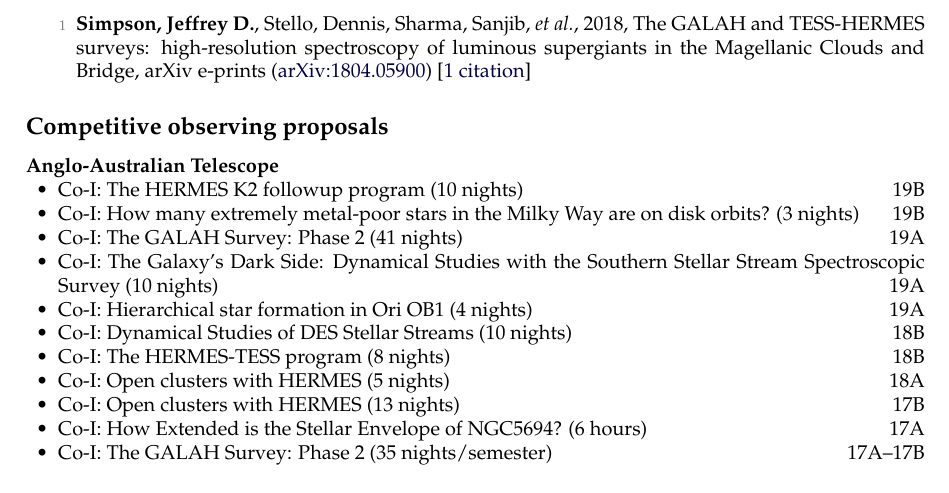
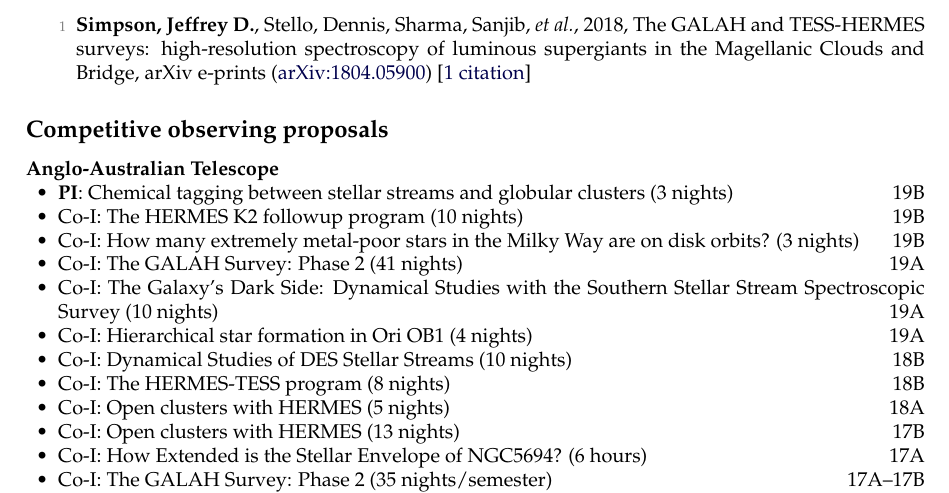
Before and after one commit to jeffreysimpson/new-cv, a LaTeX CV (cv.tex): part of page 3 of 5, cut so that both start at the same text. Compiled offline with pdfLaTeX.

Commit message:
Add new Veloce time

```diff
--- a/cv.tex
+++ b/cv.tex
@@ -359,6 +359,7 @@
 
 \textbf{Anglo-Australian Telescope}
 \begin{innerlist}
+\item \textbf{PI}: Chemical tagging between stellar streams and globular clusters (3 nights) \hfill{19B}
 \item Co-I: The HERMES K2 followup program (10 nights) \hfill{19B}
 \item Co-I: How many extremely metal-poor stars in the Milky Way are on disk orbits? (3 nights) \hfill{19B}
 \item Co-I: The GALAH Survey: Phase 2 (41 nights) \hfill{19A}
```
